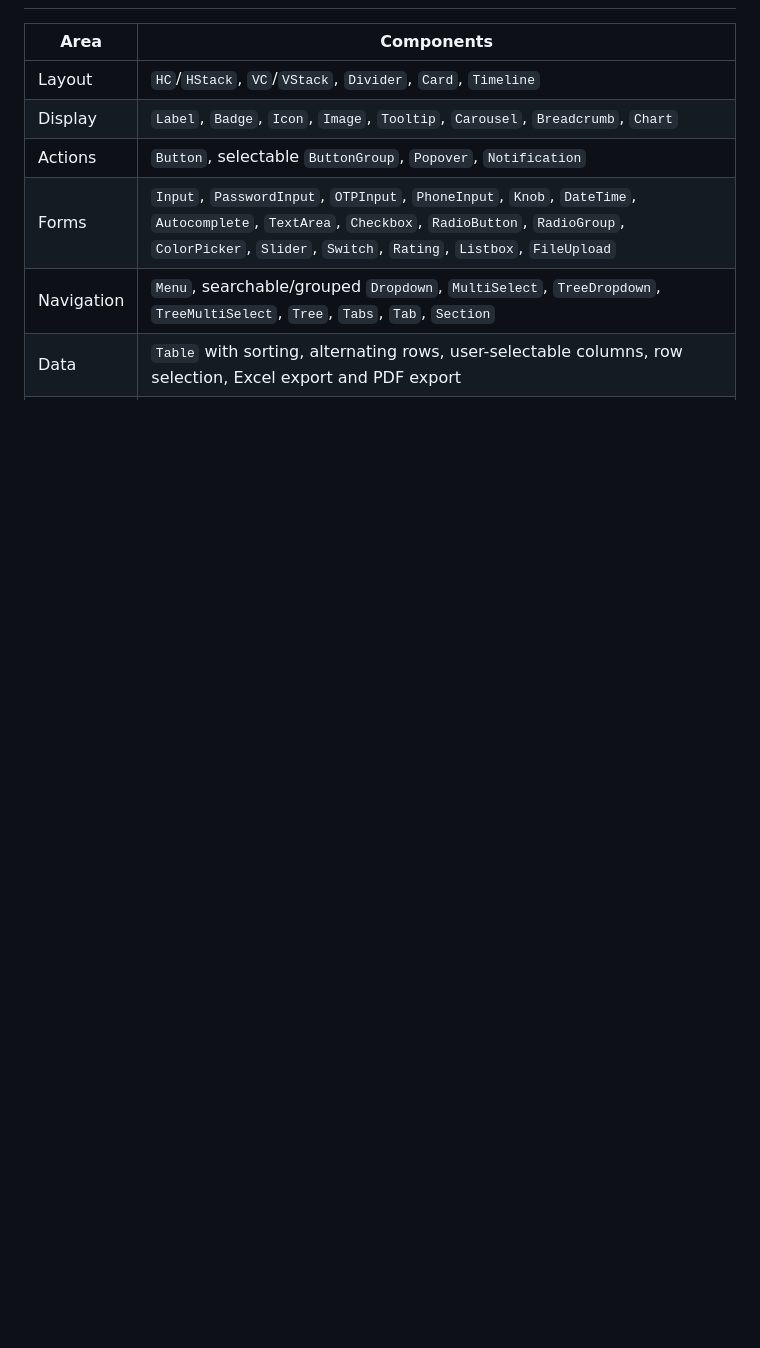
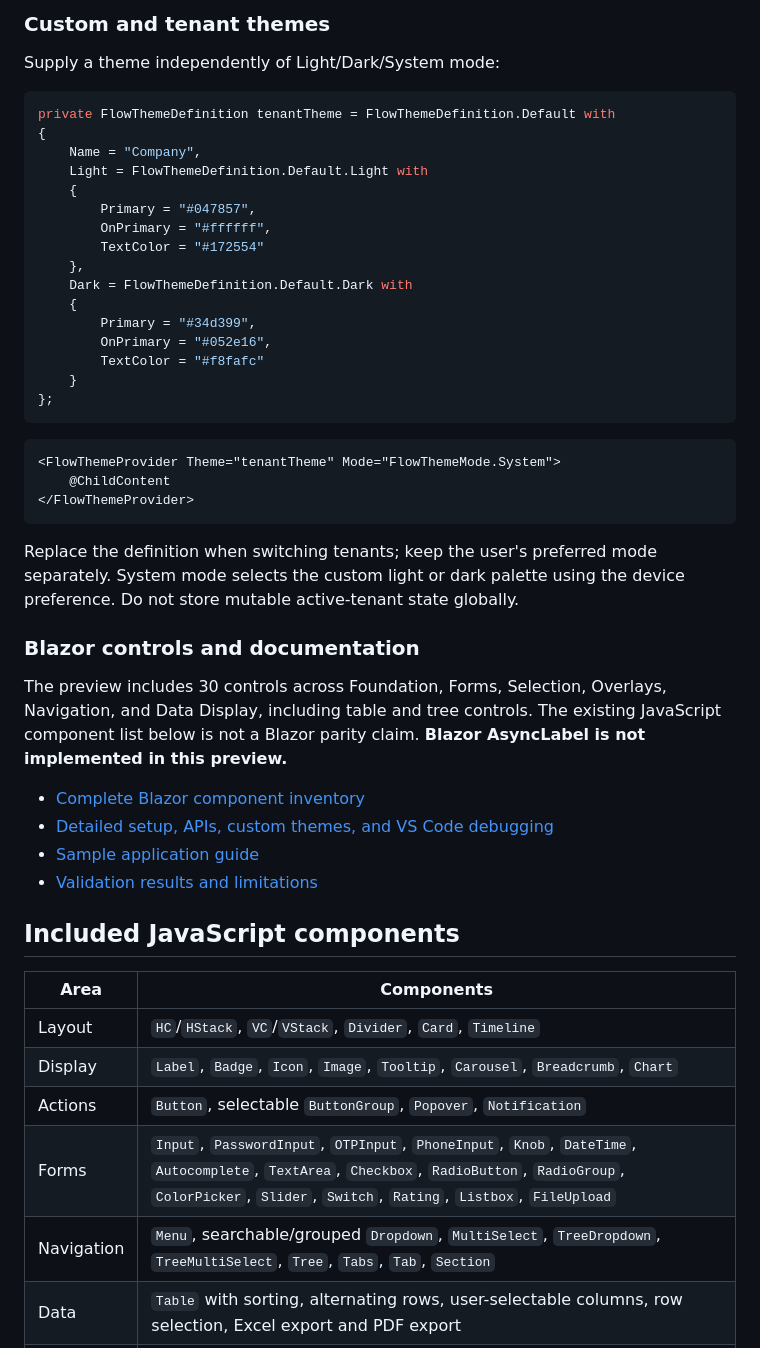
Before and after one commit to akin2unde/FlowUI, a Markdown page: README.md, the part around one of its changes. Drawn GitHub-style; blank space fills up the shorter version.

````diff
--- a/README.md
+++ b/README.md
@@ -158,3 +253,49 @@ All Angular components are standalone and are imported only where they are used.
+### Custom and tenant themes
+
+Supply a theme independently of Light/Dark/System mode:
+
+```csharp
+private FlowThemeDefinition tenantTheme = FlowThemeDefinition.Default with
+{
+    Name = "Company",
+    Light = FlowThemeDefinition.Default.Light with
+    {
+        Primary = "#047857",
+        OnPrimary = "#ffffff",
+        TextColor = "#172554"
+    },
+    Dark = FlowThemeDefinition.Default.Dark with
+    {
+        Primary = "#34d399",
+        OnPrimary = "#052e16",
+        TextColor = "#f8fafc"
+    }
+};
+```
+
+```razor
+<FlowThemeProvider Theme="tenantTheme" Mode="FlowThemeMode.System">
+    @ChildContent
+</FlowThemeProvider>
+```
+
+Replace the definition when switching tenants; keep the user's preferred
+mode separately. System mode selects the custom light or dark palette using
+the device preference. Do not store mutable active-tenant state globally.
+
+### Blazor controls and documentation
+
+The preview includes 30 controls across Foundation, Forms, Selection,
+Overlays, Navigation, and Data Display, including table and tree controls.
+The existing JavaScript component list below is not a Blazor parity claim.
+**Blazor AsyncLabel is not implemented in this preview.**
+
+- [Complete Blazor component inventory](BLAZOR-CONTROLS.md)
+- [Detailed setup, APIs, custom themes, and VS Code debugging](packages/blazor/README.md)
+- [Sample application guide](examples/blazor/README.md)
+- [Validation results and limitations](BLAZOR-VALIDATION.md)
+
+## Included JavaScript components
 
 | Area       | Components                                                                                                                                                                                                        |
 | ---------- | ----------------------------------------------------------------------------------------------------------------------------------------------------------------------------------------------------------------- |
````
Also changed, not shown: other parts of README.md (+97 -2 lines).
